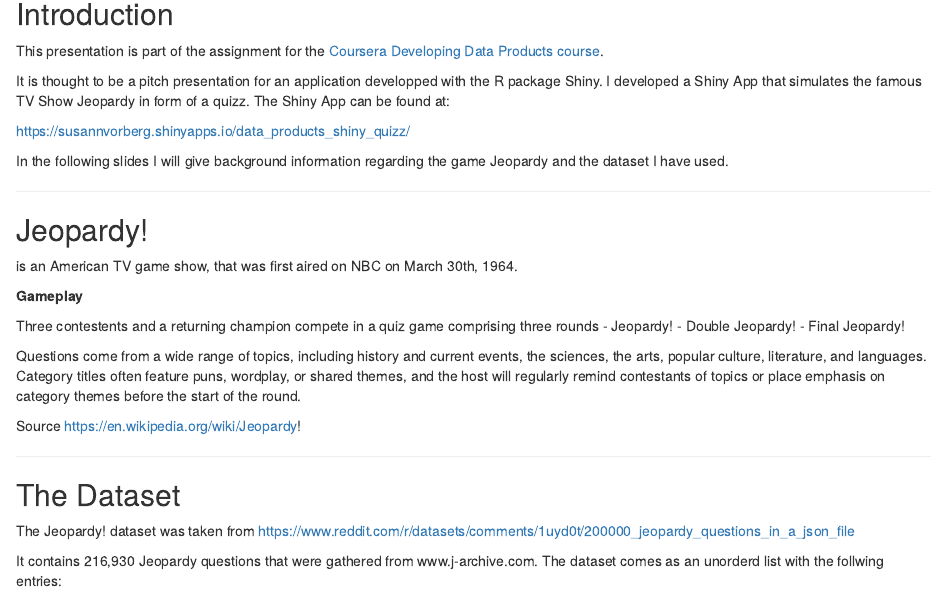
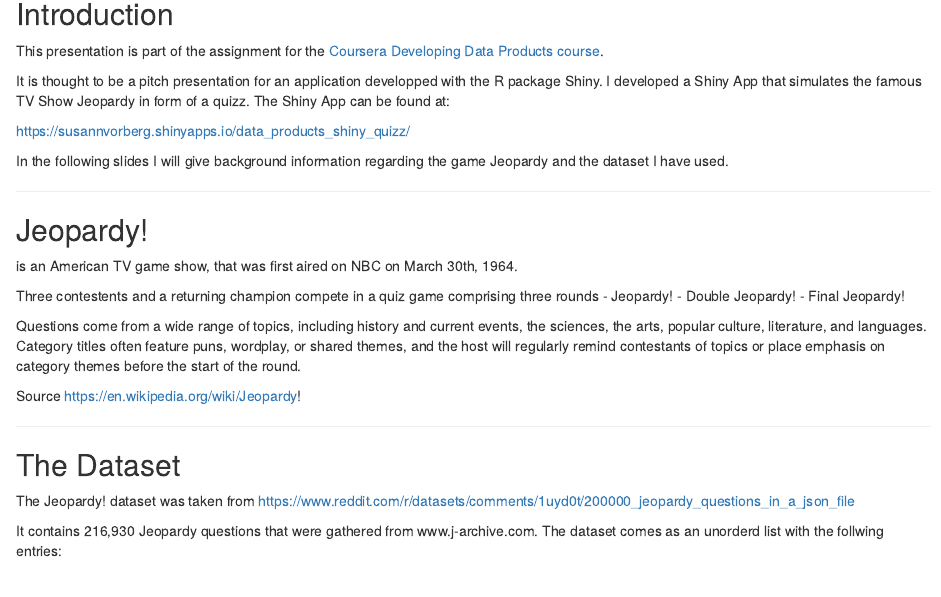
Before and after one commit to susannvorberg/jeopardy_shiny, an R Markdown document (index.Rmd): the page in a window 1100 px wide, from 160 px down. Rendered offline with R 4.5, knitr and Pandoc, with nearby package versions; some code elsewhere in the file could not run offline.

Commit message:
publishing deck

```diff
--- a/index.Rmd
+++ b/index.Rmd
@@ -29,8 +29,6 @@
 ## Jeopardy!
 
 is an American TV game show, that was first aired on NBC on March 30th, 1964.
-
-__Gameplay__
 
 Three contestents and a returning champion compete in a quiz game comprising three rounds
 - Jeopardy!
```
